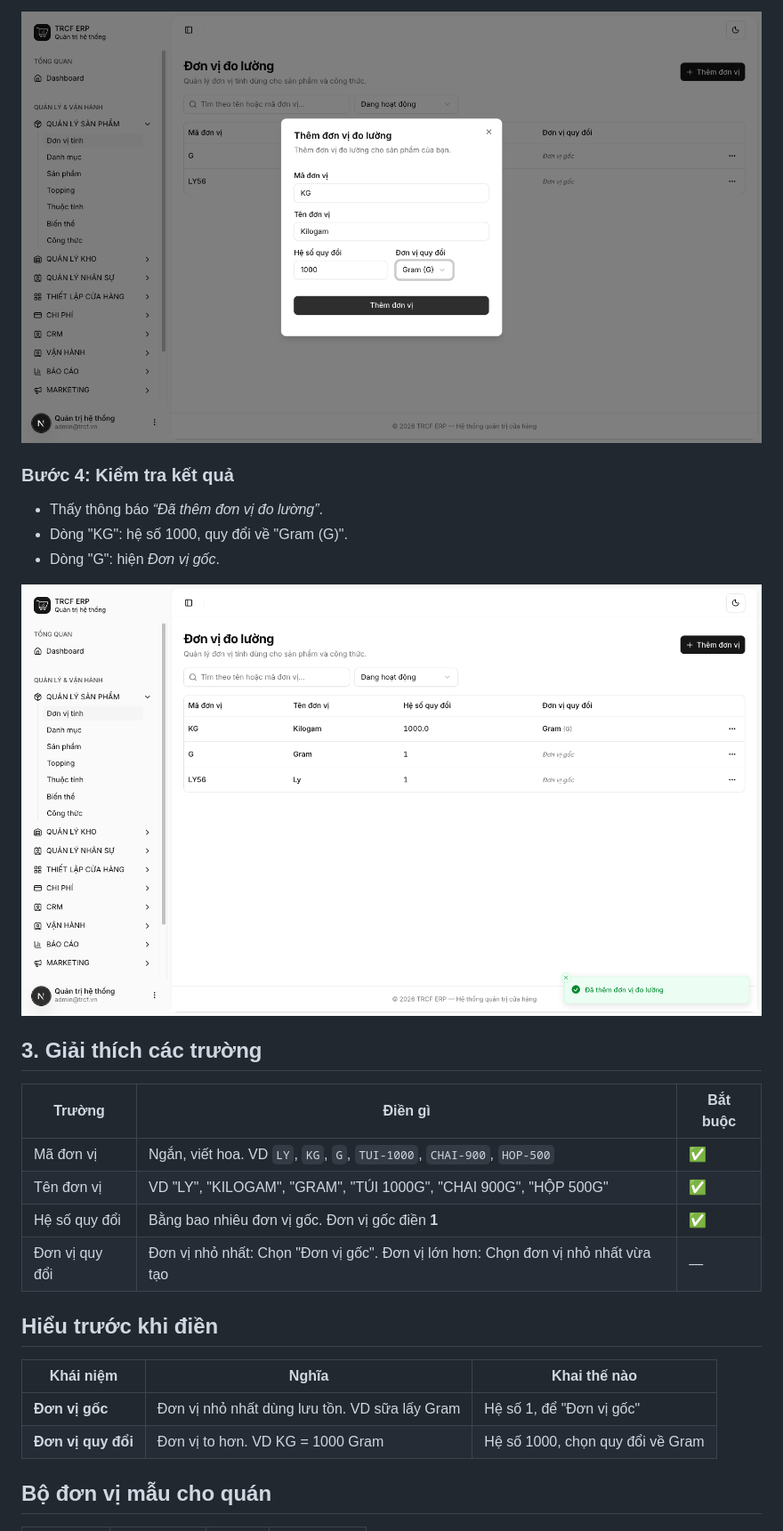
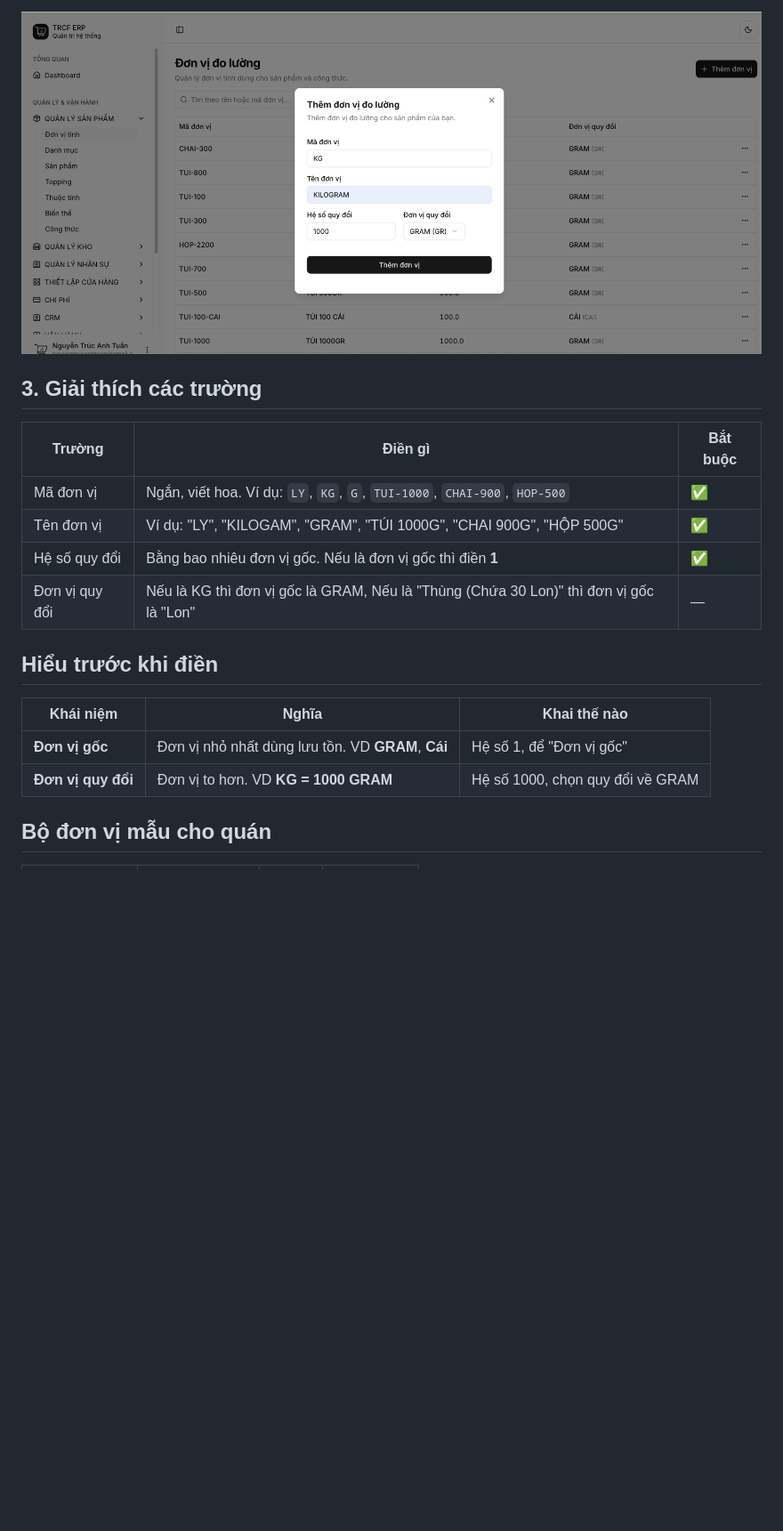
Before and after one commit to nguyentrucanhtuan/trcf_erp_document, a Markdown page: docs/1-1-thiet-lap-don-vi-tinh.md, the part around one of its changes. Shown at 89% size. Drawn GitHub-style; pictures changed too: docs/images/02-uom-buoc-3-don-vi-quy-doi.png; blank space fills up the shorter version.

Commit message:
docs(1.1): cập nhật bài đơn vị tính — ảnh chụp mới, bỏ bước 4, thêm ví dụ CÁI/THÙNG
- Chụp lại ảnh bước 1–3
- Bỏ bước 4 "Kiểm tra kết quả"
- Bảng trường + bộ đơn vị mẫu: thêm CÁI, THÙNG 30 CÁI; ghi rõ cách chọn đơn vị quy đổi

Co-Authored-By: Claude Opus 5.5 <noreply@anthropic.com>

```diff
--- a/docs/1-1-thiet-lap-don-vi-tinh.md
+++ b/docs/1-1-thiet-lap-don-vi-tinh.md
@@ -46,29 +46,21 @@ Menu trái: ==Quản lý sản phẩm → Đơn vị tính== (địa chỉ `/uom
 
 ![Bước 3: Thêm đơn vị lớn hơn](images/02-uom-buoc-3-don-vi-quy-doi.png)
 
-### Bước 4: Kiểm tra kết quả
-
-- Thấy thông báo *“Đã thêm đơn vị đo lường”*.
-- Dòng "KG": hệ số 1000, quy đổi về "Gram (G)".
-- Dòng "G": hiện *Đơn vị gốc*.
-
-![Bước 4: Kiểm tra kết quả](images/02-uom-buoc-4-ket-qua.png)
-
 ## 3. Giải thích các trường
 
-| Trường         | Điền gì                                                                          | Bắt buộc |
-| -------------- | -------------------------------------------------------------------------------- | -------- |
-| Mã đơn vị      | Ngắn, viết hoa. VD `LY`, `KG`, `G`, `TUI-1000`, `CHAI-900`, `HOP-500`            | ✅        |
-| Tên đơn vị     | VD "LY", "KILOGAM", "GRAM", "TÚI 1000G", "CHAI 900G", "HỘP 500G"                 | ✅        |
-| Hệ số quy đổi  | Bằng bao nhiêu đơn vị gốc. Đơn vị gốc điền **1**                                 | ✅        |
-| Đơn vị quy đổi | Đơn vị nhỏ nhất: Chọn "Đơn vị gốc". Đơn vị lớn hơn: Chọn đơn vị nhỏ nhất vừa tạo | —        |
+| Trường         | Điền gì                                                                                | Bắt buộc |
+| -------------- | -------------------------------------------------------------------------------------- | -------- |
+| Mã đơn vị      | Ngắn, viết hoa. Ví dụ: `LY`, `KG`, `G`, `TUI-1000`, `CHAI-900`, `HOP-500`              | ✅        |
+| Tên đơn vị     | Ví dụ: "LY", "KILOGAM", "GRAM", "TÚI 1000G", "CHAI 900G", "HỘP 500G"                   | ✅        |
+| Hệ số quy đổi  | Bằng bao nhiêu đơn vị gốc. Nếu là đơn vị gốc thì điền **1**                            | ✅        |
+| Đơn vị quy đổi | Nếu là KG thì đơn vị gốc là GRAM, Nếu là "Thùng (Chứa 30 Lon)" thì đơn vị gốc là "Lon" | —        |
 
 ## Hiểu trước khi điền
 
-| Khái niệm          | Nghĩa                                         | Khai thế nào                     |
-| ------------------ | --------------------------------------------- | -------------------------------- |
-| **Đơn vị gốc**     | Đơn vị nhỏ nhất dùng lưu tồn. VD sữa lấy Gram | Hệ số 1, để "Đơn vị gốc"         |
-| **Đơn vị quy đổi** | Đơn vị to hơn. VD KG = 1000 Gram              | Hệ số 1000, chọn quy đổi về Gram |
+| Khái niệm          | Nghĩa                                              | Khai thế nào                     |
+| ------------------ | -------------------------------------------------- | -------------------------------- |
+| **Đơn vị gốc**     | Đơn vị nhỏ nhất dùng lưu tồn. VD **GRAM**, **Cái** | Hệ số 1, để "Đơn vị gốc"         |
+| **Đơn vị quy đổi** | Đơn vị to hơn. VD **KG = 1000 GRAM**               | Hệ số 1000, chọn quy đổi về GRAM |
 
 ## Bộ đơn vị mẫu cho quán
 
```
Also changed, not shown: other parts of docs/1-1-thiet-lap-don-vi-tinh.md (+11 -9 lines), docs/images/02-uom-buoc-1-danh-sach.png, docs/images/02-uom-buoc-2-don-vi-goc.png, 1 other file.
